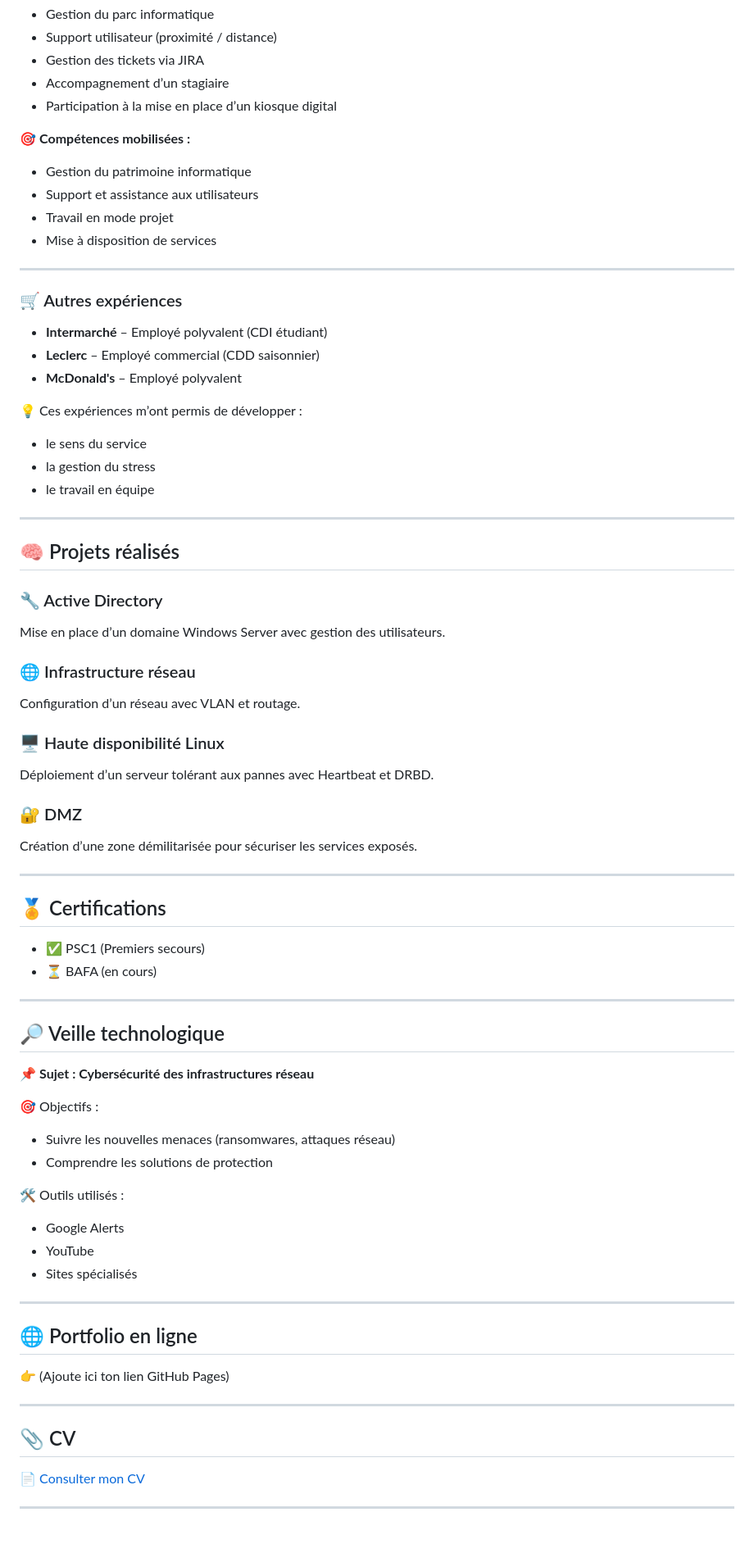
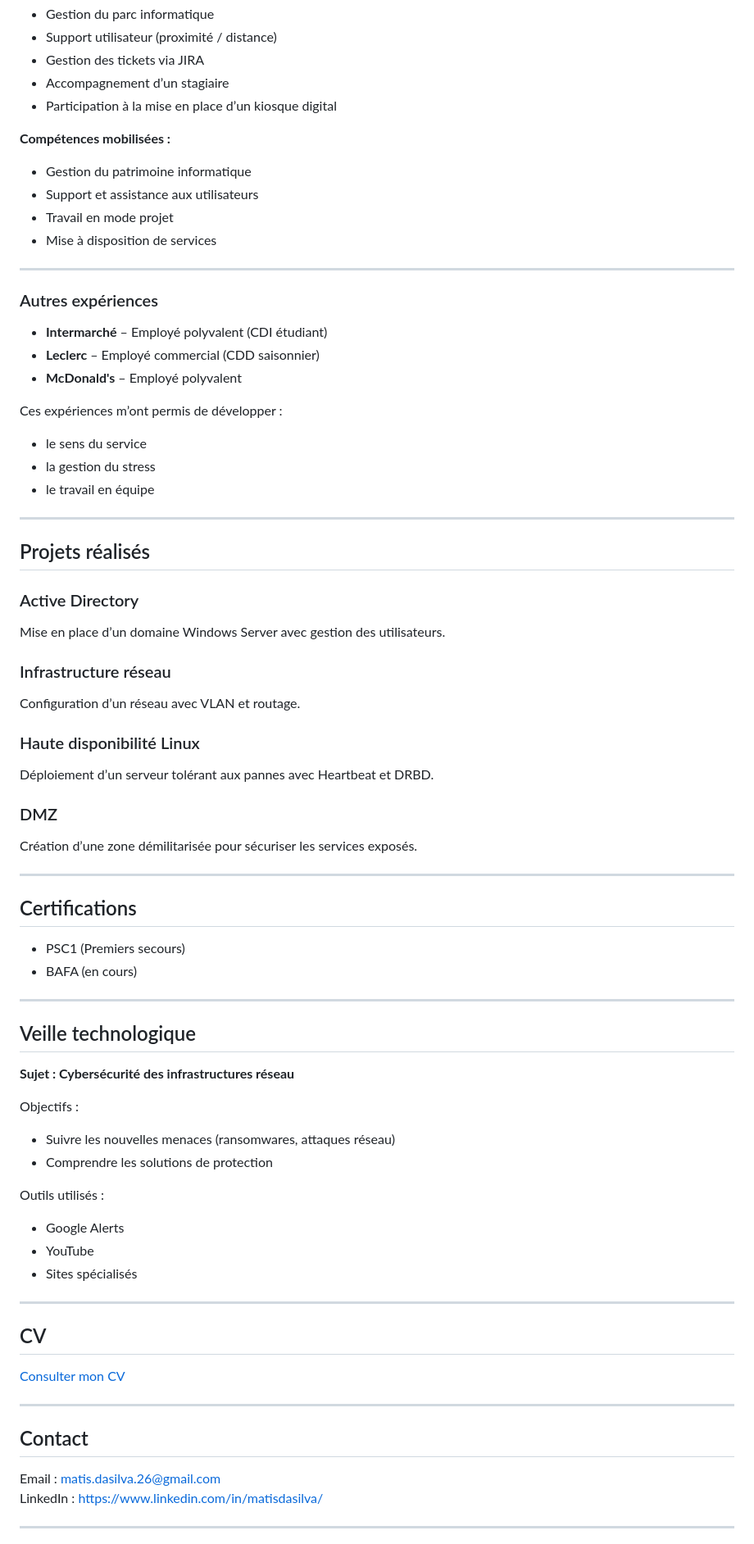
Before and after one commit to Mashida6091/portfolio-test-2, a Markdown page: README.md, the part around one of its changes. Shown at 82% size. GitHub-like rendering.

Commit message:
Refactor README formatting and correct text
Updated formatting and corrected text in the README.

```diff
--- a/README.md
+++ b/README.md
@@ -75,7 +75,7 @@ Devenir **administrateur systèmes et réseaux**
 - Accompagnement d’un stagiaire
 - Participation à la mise en place d’un kiosque digital
 
-🎯 **Compétences mobilisées :**
+**Compétences mobilisées :**
 - Gestion du patrimoine informatique
 - Support et assistance aux utilisateurs
 - Travail en mode projet
@@ -83,66 +83,67 @@ Devenir **administrateur systèmes et réseaux**
 
 ---
 
-### 🛒 Autres expériences
+### Autres expériences
 
 - **Intermarché** – Employé polyvalent (CDI étudiant)
 - **Leclerc** – Employé commercial (CDD saisonnier)
 - **McDonald's** – Employé polyvalent
 
-💡 Ces expériences m’ont permis de développer :
+Ces expériences m’ont permis de développer :
 - le sens du service
 - la gestion du stress
 - le travail en équipe
 
 ---
 
-## 🧠 Projets réalisés
+## Projets réalisés
 
-### 🔧 Active Directory
+### Active Directory
 Mise en place d’un domaine Windows Server avec gestion des utilisateurs.
 
-### 🌐 Infrastructure réseau
+### Infrastructure réseau
 Configuration d’un réseau avec VLAN et routage.
 
-### 🖥️ Haute disponibilité Linux
+### Haute disponibilité Linux
 Déploiement d’un serveur tolérant aux pannes avec Heartbeat et DRBD.
 
-### 🔐 DMZ
+### DMZ
 Création d’une zone démilitarisée pour sécuriser les services exposés.
 
 ---
 
-## 🏅 Certifications
+## Certifications
 
-- ✅ PSC1 (Premiers secours)
-- ⏳ BAFA (en cours)
+-  PSC1 (Premiers secours)
+-  BAFA (en cours)
 
 ---
 
-## 🔎 Veille technologique
+## Veille technologique
 
-📌 **Sujet : Cybersécurité des infrastructures réseau**
+ **Sujet : Cybersécurité des infrastructures réseau**
 
-🎯 Objectifs :
+Objectifs :
 - Suivre les nouvelles menaces (ransomwares, attaques réseau)
 - Comprendre les solutions de protection
 
-🛠️ Outils utilisés :
+Outils utilisés :
 - Google Alerts
 - YouTube
 - Sites spécialisés
 
 ---
 
-## 🌐 Portfolio en ligne
+## CV
 
-👉 (Ajoute ici ton lien GitHub Pages)
+[Consulter mon CV](./CV.pdf)
 
 ---
 
-## 📎 CV
+## Contact
 
-📄 [Consulter mon CV](./CV.pdf)
+Email : matis.dasilva.26@gmail.com
+LinkedIn : https://www.linkedin.com/in/matisdasilva/
 
 ---
 
```
Also changed, not shown: other parts of README.md (+18 -25 lines).
